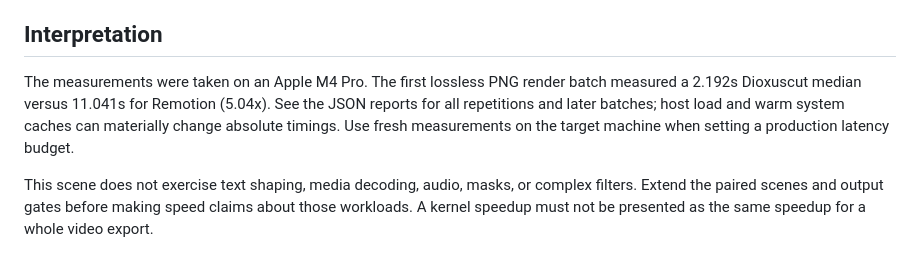
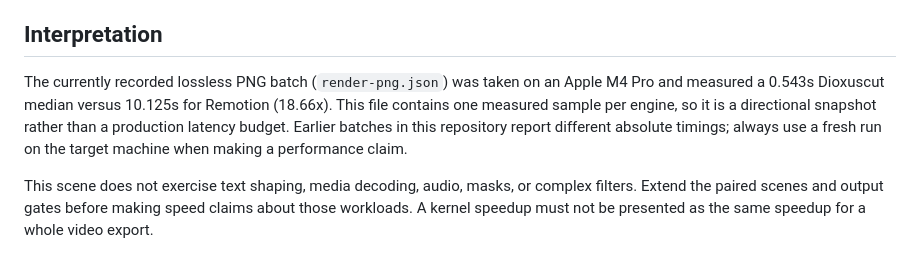
Before and after one commit to sjkim1127/Dioxuscut, a Markdown page: benchmarks/README.md, the part around the change. Drawn GitHub-style.

Commit message:
docs: sync render benchmark snapshot

```diff
--- a/benchmarks/README.md
+++ b/benchmarks/README.md
@@ -73,11 +73,12 @@ all product features, browser startup, or compile/bundle time.
 
 ## Interpretation
 
-The measurements were taken on an Apple M4 Pro. The first lossless PNG render
-batch measured a 2.192s Dioxuscut median versus 11.041s for Remotion (5.04x).
-See the JSON reports for all repetitions and later batches; host load and warm
-system caches can materially change absolute timings. Use fresh measurements on
-the target machine when setting a production latency budget.
+The currently recorded lossless PNG batch (`render-png.json`) was taken on an
+Apple M4 Pro and measured a 0.543s Dioxuscut median versus 10.125s for Remotion
+(18.66x). This file contains one measured sample per engine, so it is a
+directional snapshot rather than a production latency budget. Earlier batches
+in this repository report different absolute timings; always use a fresh run
+on the target machine when making a performance claim.
 
 This scene does not exercise text shaping, media decoding, audio, masks, or
 complex filters. Extend the paired scenes and output gates before making speed
```
